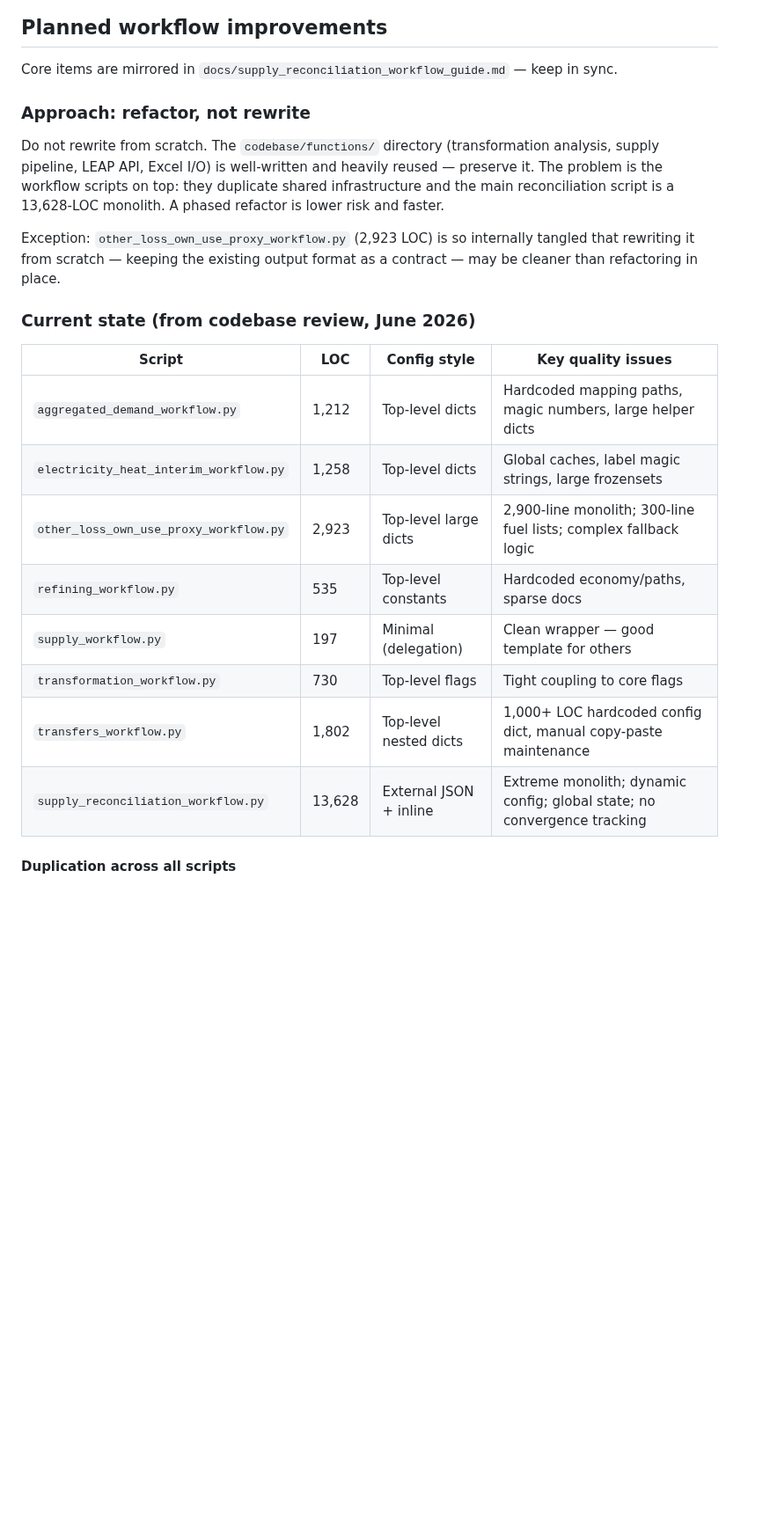
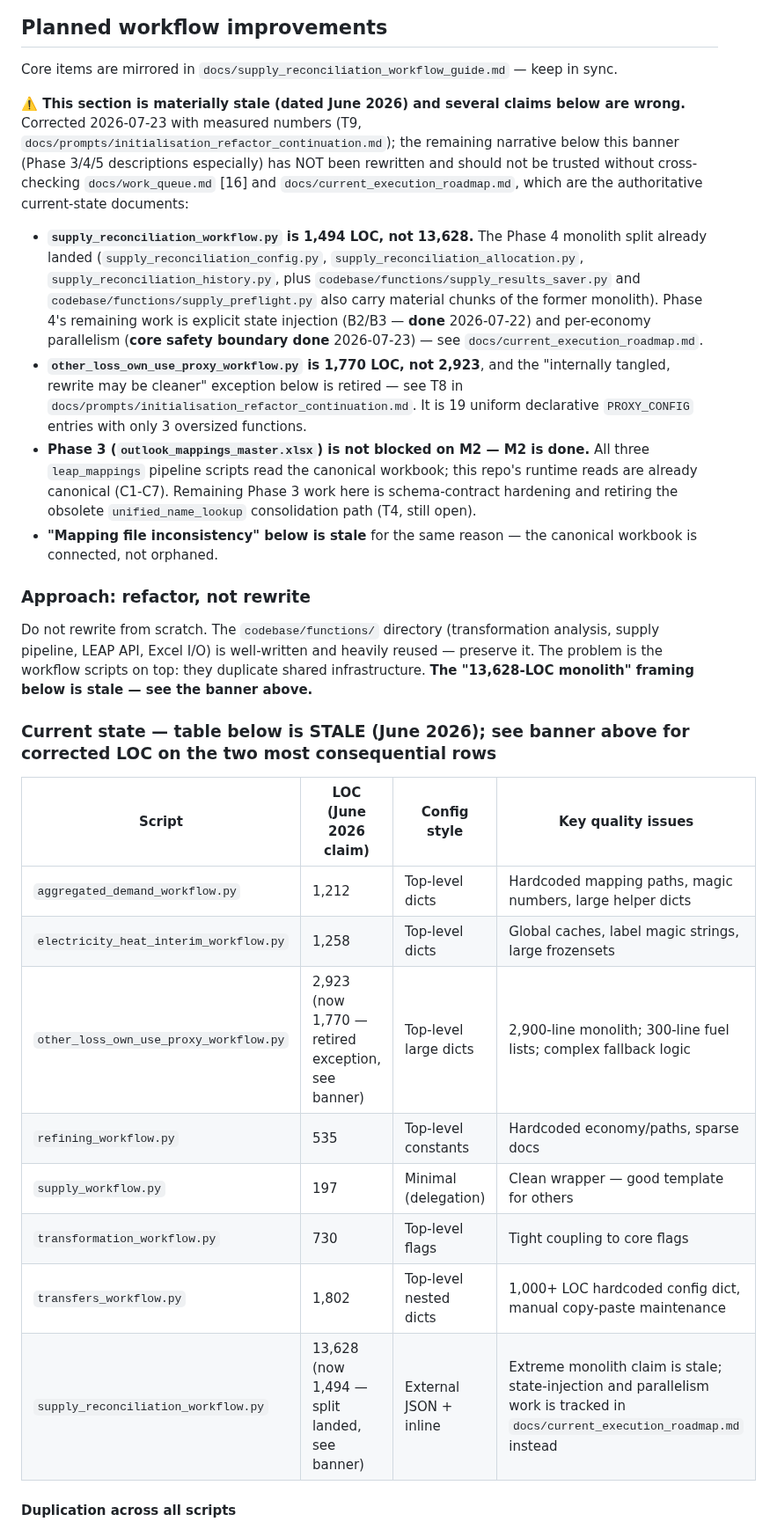
Before and after one commit to asia-pacific-energy-research-centre/leap_initialisation, a Markdown page: AGENTS.md, the part around one of its changes. Shown at 88% size. Rendered like a GitHub page; blank space fills up the shorter version.

```diff
--- a/AGENTS.md
+++ b/AGENTS.md
@@ -326,24 +326,50 @@ workflow instead.
 
 Core items are mirrored in `docs/supply_reconciliation_workflow_guide.md` — keep in sync.
 
+**⚠️ This section is materially stale (dated June 2026) and several claims
+below are wrong.** Corrected 2026-07-23 with measured numbers (T9,
+`docs/prompts/initialisation_refactor_continuation.md`); the remaining
+narrative below this banner (Phase 3/4/5 descriptions especially) has NOT
+been rewritten and should not be trusted without cross-checking
+`docs/work_queue.md` [16] and `docs/current_execution_roadmap.md`, which are
+the authoritative current-state documents:
+
+- **`supply_reconciliation_workflow.py` is 1,494 LOC, not 13,628.** The
+  Phase 4 monolith split already landed (`supply_reconciliation_config.py`,
+  `supply_reconciliation_allocation.py`, `supply_reconciliation_history.py`,
+  plus `codebase/functions/supply_results_saver.py` and
+  `codebase/functions/supply_preflight.py` also carry material chunks of the
+  former monolith). Phase 4's remaining work is explicit state injection
+  (B2/B3 — **done** 2026-07-22) and per-economy parallelism (**core safety
+  boundary done** 2026-07-23) — see `docs/current_execution_roadmap.md`.
+- **`other_loss_own_use_proxy_workflow.py` is 1,770 LOC, not 2,923**, and the
+  "internally tangled, rewrite may be cleaner" exception below is retired —
+  see T8 in `docs/prompts/initialisation_refactor_continuation.md`. It is 19
+  uniform declarative `PROXY_CONFIG` entries with only 3 oversized functions.
+- **Phase 3 (`outlook_mappings_master.xlsx`) is not blocked on M2 — M2 is
+  done.** All three `leap_mappings` pipeline scripts read the canonical
+  workbook; this repo's runtime reads are already canonical (C1-C7).
+  Remaining Phase 3 work here is schema-contract hardening and retiring the
+  obsolete `unified_name_lookup` consolidation path (T4, still open).
+- **"Mapping file inconsistency" below is stale** for the same reason — the
+  canonical workbook is connected, not orphaned.
+
 ### Approach: refactor, not rewrite
 
-Do not rewrite from scratch. The `codebase/functions/` directory (transformation analysis, supply pipeline, LEAP API, Excel I/O) is well-written and heavily reused — preserve it. The problem is the workflow scripts on top: they duplicate shared infrastructure and the main reconciliation script is a 13,628-LOC monolith. A phased refactor is lower risk and faster.
+Do not rewrite from scratch. The `codebase/functions/` directory (transformation analysis, supply pipeline, LEAP API, Excel I/O) is well-written and heavily reused — preserve it. The problem is the workflow scripts on top: they duplicate shared infrastructure. **The "13,628-LOC monolith" framing below is stale — see the banner above.**
 
-Exception: `other_loss_own_use_proxy_workflow.py` (2,923 LOC) is so internally tangled that rewriting it from scratch — keeping the existing output format as a contract — may be cleaner than refactoring in place.
+### Current state — table below is STALE (June 2026); see banner above for corrected LOC on the two most consequential rows
 
-### Current state (from codebase review, June 2026)
-
-| Script | LOC | Config style | Key quality issues |
+| Script | LOC (June 2026 claim) | Config style | Key quality issues |
 |---|---|---|---|
 | `aggregated_demand_workflow.py` | 1,212 | Top-level dicts | Hardcoded mapping paths, magic numbers, large helper dicts |
 | `electricity_heat_interim_workflow.py` | 1,258 | Top-level dicts | Global caches, label magic strings, large frozensets |
-| `other_loss_own_use_proxy_workflow.py` | 2,923 | Top-level large dicts | 2,900-line monolith; 300-line fuel lists; complex fallback logic |
+| `other_loss_own_use_proxy_workflow.py` | 2,923 (now 1,770 — retired exception, see banner) | Top-level large dicts | 2,900-line monolith; 300-line fuel lists; complex fallback logic |
 | `refining_workflow.py` | 535 | Top-level constants | Hardcoded economy/paths, sparse docs |
 | `supply_workflow.py` | 197 | Minimal (delegation) | Clean wrapper — good template for others |
 | `transformation_workflow.py` | 730 | Top-level flags | Tight coupling to core flags |
 | `transfers_workflow.py` | 1,802 | Top-level nested dicts | 1,000+ LOC hardcoded config dict, manual copy-paste maintenance |
-| `supply_reconciliation_workflow.py` | 13,628 | External JSON + inline | Extreme monolith; dynamic config; global state; no convergence tracking |
+| `supply_reconciliation_workflow.py` | 13,628 (now 1,494 — split landed, see banner) | External JSON + inline | Extreme monolith claim is stale; state-injection and parallelism work is tracked in `docs/current_execution_roadmap.md` instead |
 
 #### Duplication across all scripts
 
```
Also changed, not shown: other parts of AGENTS.md (+46 -17 lines).
